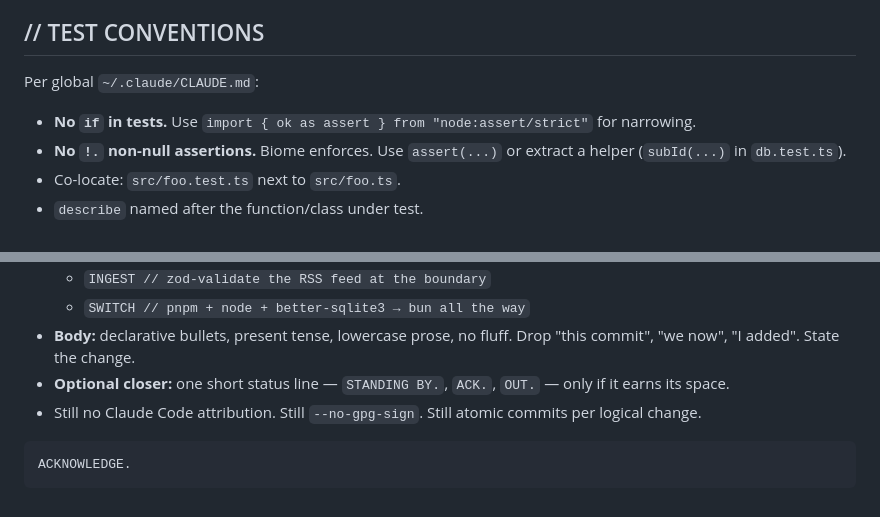
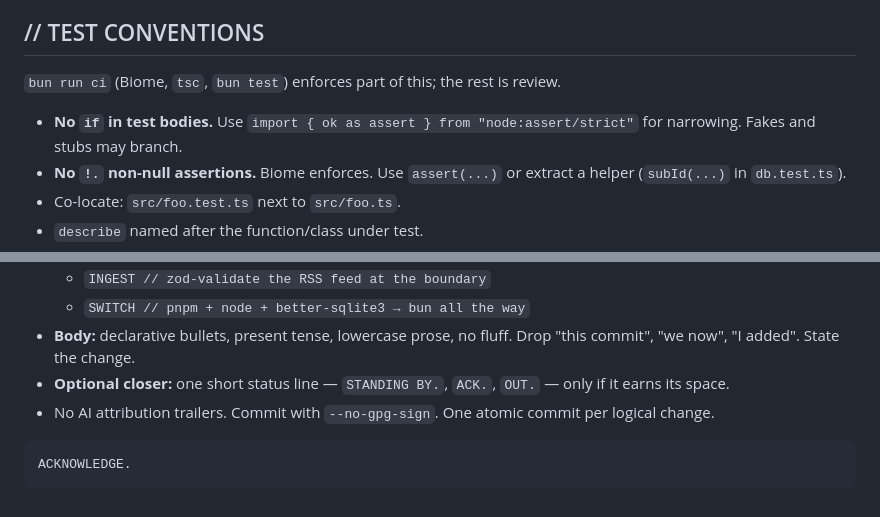
Before and after one commit to jamiew/apocalypse-ews-discord, a Markdown page: CLAUDE.md, 2 parts joined by grey strips. GitHub-like rendering.

Commit message:
DOCS // CLAUDE.md stands alone
- drop the pointer to a machine-local global file for test conventions
- state commit rules directly instead of as "still" carry-overs
- scope the no-if rule to test bodies; fakes may branch

````diff
--- a/CLAUDE.md
+++ b/CLAUDE.md
@@ -112,9 +112,9 @@ Operator notifications use `INFO_WEBHOOK_URL` for INFO and `ERROR_WEBHOOK_URL` f
 
 ## // TEST CONVENTIONS
 
-Per global `~/.claude/CLAUDE.md`:
+`bun run ci` (Biome, `tsc`, `bun test`) enforces part of this; the rest is review.
 
-- **No `if` in tests.** Use `import { ok as assert } from "node:assert/strict"` for narrowing.
+- **No `if` in test bodies.** Use `import { ok as assert } from "node:assert/strict"` for narrowing. Fakes and stubs may branch.
 - **No `!.` non-null assertions.** Biome enforces. Use `assert(...)` or extract a helper (`subId(...)` in `db.test.ts`).
 - Co-locate: `src/foo.test.ts` next to `src/foo.ts`.
 - `describe` named after the function/class under test.
@@ -140,7 +140,7 @@ Stay in character. Status-code header followed by terse dispatch-style bullets.
   - `SWITCH // pnpm + node + better-sqlite3 → bun all the way`
 - **Body:** declarative bullets, present tense, lowercase prose, no fluff. Drop "this commit", "we now", "I added". State the change.
 - **Optional closer:** one short status line — `STANDING BY.`, `ACK.`, `OUT.` — only if it earns its space.
-- Still no Claude Code attribution. Still `--no-gpg-sign`. Still atomic commits per logical change.
+- No AI attribution trailers. Commit with `--no-gpg-sign`. One atomic commit per logical change.
 
 ```
 ACKNOWLEDGE.
````
